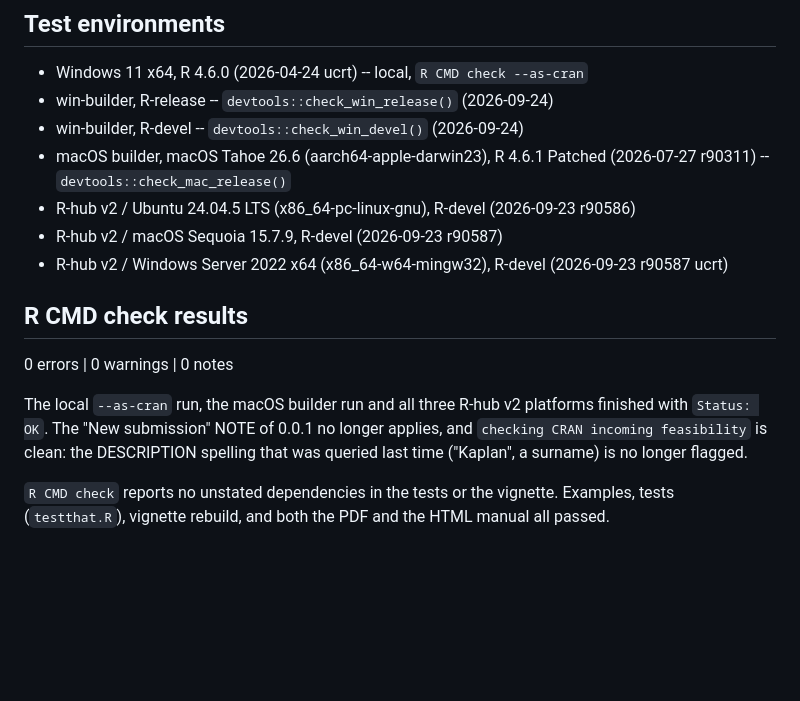
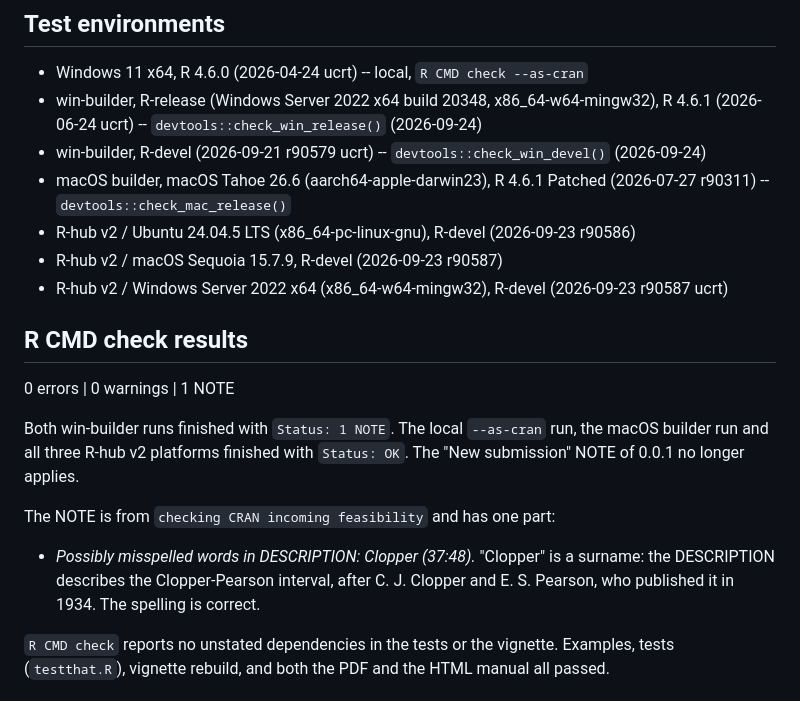
Before and after one commit to AkiShiroshita/ggstratify, a Markdown page: cran-comments.md, the part around the change. GitHub-like rendering; blank space fills up the shorter version.

Commit message:
Say in cran-comments.md what win-builder reported
Both win-builder runs end with one NOTE: 'Clopper' in the DESCRIPTION is
read as a possible misspelling. It is the surname behind the
Clopper-Pearson interval, so the entry says so, as the 'Kaplan' entry did
for 0.0.1. The environment list now carries the R versions the two runs
used.

Co-Authored-By: Claude Opus 5 (1M context) <noreply@anthropic.com>

```diff
--- a/cran-comments.md
+++ b/cran-comments.md
@@ -16,8 +16,11 @@ another update before then.
 ## Test environments
 
 * Windows 11 x64, R 4.6.0 (2026-04-24 ucrt) -- local, `R CMD check --as-cran`
-* win-builder, R-release -- `devtools::check_win_release()` (2026-09-24)
-* win-builder, R-devel -- `devtools::check_win_devel()` (2026-09-24)
+* win-builder, R-release (Windows Server 2022 x64 build 20348,
+  x86_64-w64-mingw32), R 4.6.1 (2026-06-24 ucrt) --
+  `devtools::check_win_release()` (2026-09-24)
+* win-builder, R-devel (2026-09-21 r90579 ucrt) --
+  `devtools::check_win_devel()` (2026-09-24)
 * macOS builder, macOS Tahoe 26.6 (aarch64-apple-darwin23),
   R 4.6.1 Patched (2026-07-27 r90311) -- `devtools::check_mac_release()`
 * R-hub v2 / Ubuntu 24.04.5 LTS (x86_64-pc-linux-gnu), R-devel (2026-09-23 r90586)
@@ -26,13 +29,18 @@ another update before then.
 
 ## R CMD check results
 
-0 errors | 0 warnings | 0 notes
+0 errors | 0 warnings | 1 NOTE
 
-The local `--as-cran` run, the macOS builder run and all three R-hub v2
-platforms finished with `Status: OK`. The "New submission" NOTE of 0.0.1 no
-longer applies, and `checking CRAN incoming feasibility` is clean: the
-DESCRIPTION spelling that was queried last time ("Kaplan", a surname) is no
-longer flagged.
+Both win-builder runs finished with `Status: 1 NOTE`. The local `--as-cran`
+run, the macOS builder run and all three R-hub v2 platforms finished with
+`Status: OK`. The "New submission" NOTE of 0.0.1 no longer applies.
+
+The NOTE is from `checking CRAN incoming feasibility` and has one part:
+
+* *Possibly misspelled words in DESCRIPTION: Clopper (37:48).* "Clopper" is a
+  surname: the DESCRIPTION describes the Clopper-Pearson interval, after C. J.
+  Clopper and E. S. Pearson, who published it in 1934. The spelling is
+  correct.
 
 `R CMD check` reports no unstated dependencies in the tests or the vignette.
 Examples, tests (`testthat.R`), vignette rebuild, and both the PDF and the
```
